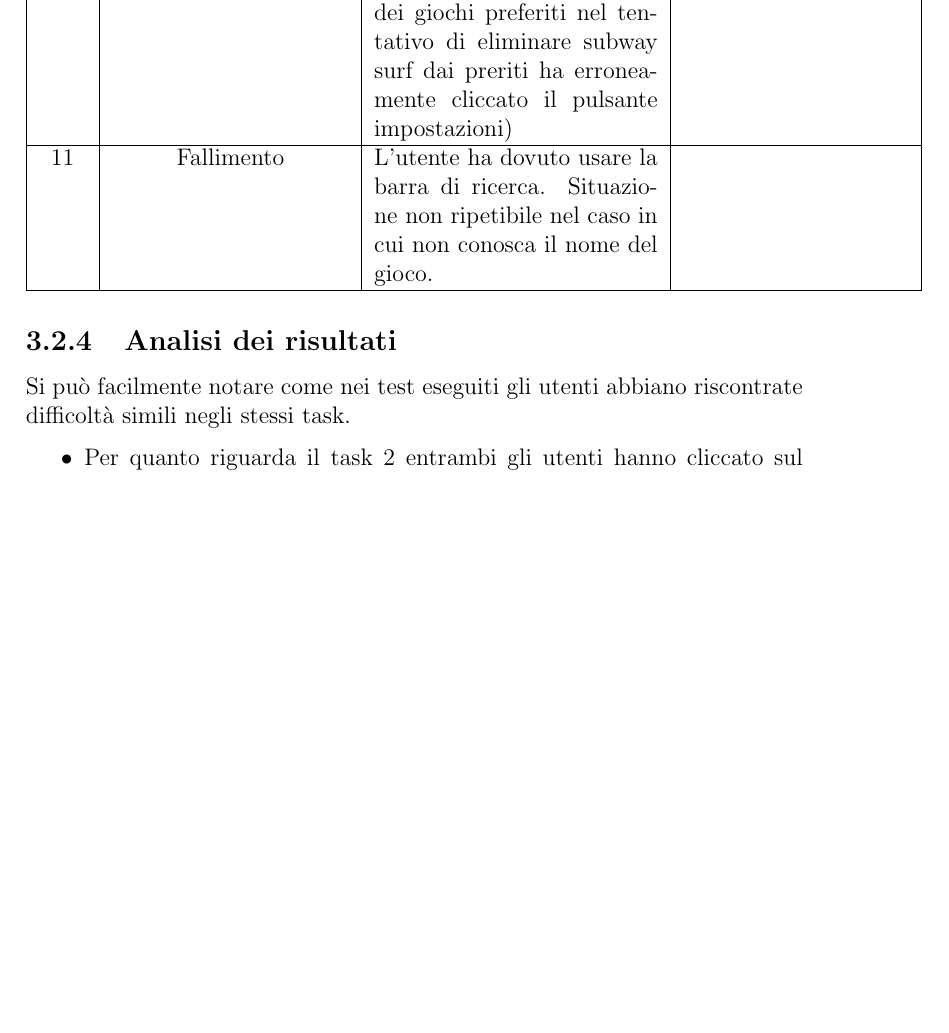
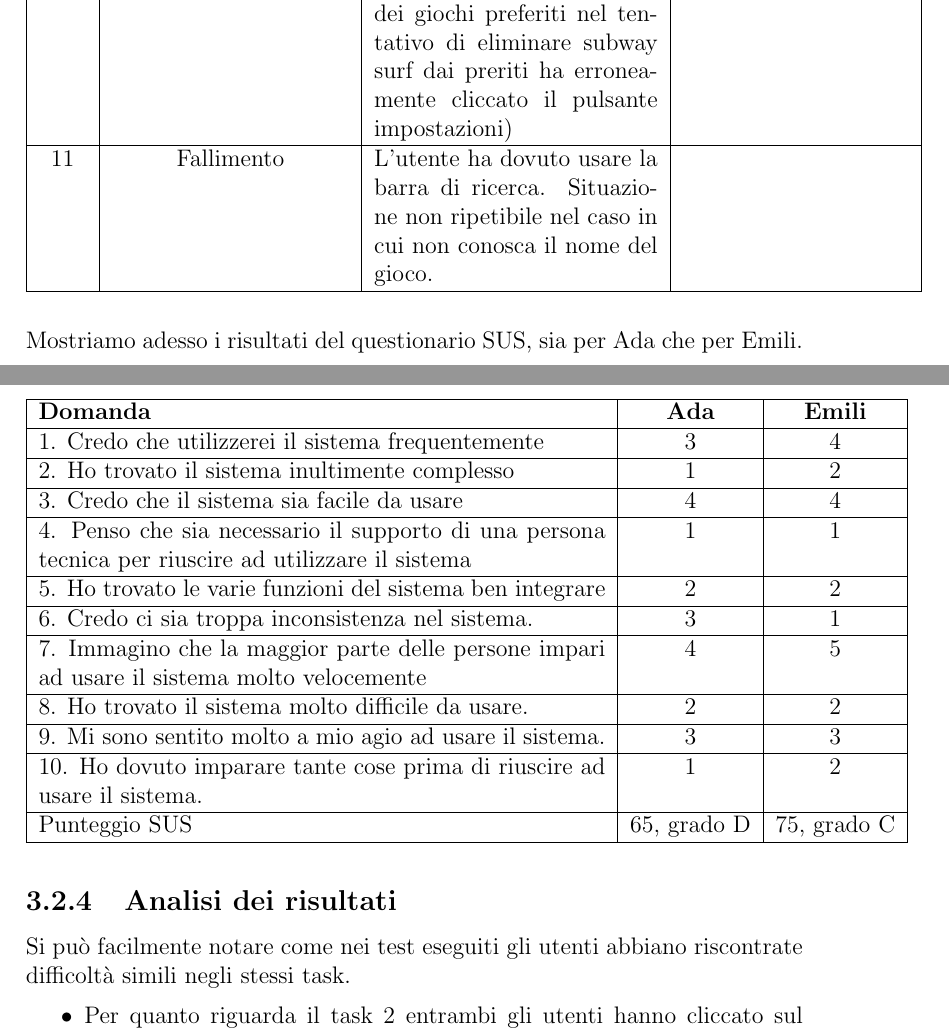
Before and after one commit to MarcoTomasone/Gioco.it-Redesign, a LaTeX thesis (Report.tex, which reads Chapters/Valutazione delle risorse esistenti/Valutazione delle risorse esistenti.tex): part of page 47 of 110 before the commit and two parts of pages 47 and 48 of 111 after it, the two joined at a grey line, cut so that both start at the same text, the shorter picture padded with empty space. Compiled offline with pdfLaTeX.

Commit message:
minor changes

```diff
--- a/Chapters/Valutazione delle risorse esistenti/Valutazione delle risorse esistenti.tex
+++ b/Chapters/Valutazione delle risorse esistenti/Valutazione delle risorse esistenti.tex
@@ -545,6 +545,36 @@
             \hline
         \end{tabular}
     \end{table}
+    Mostriamo adesso i risultati del questionario SUS, sia per Ada che per Emili.
+    \begin{table}[H]
+        \begin{tabular}{|p{10cm}|c|c|}
+            \hline
+            \textbf{Domanda} & \textbf{Ada} & \textbf{Emili}\\
+            \hline
+            1. Credo che utilizzerei il sistema frequentemente & 3 & 4\\
+            \hline
+            2. Ho trovato il sistema inultimente complesso & 1 & 2 \\
+            \hline
+            3. Credo che il sistema sia facile da usare & 4 & 4 \\
+            \hline
+            4. Penso che sia necessario il supporto di una persona tecnica per riuscire ad utilizzare il sistema & 1 & 1 \\
+            \hline
+            5. Ho trovato le varie funzioni del sistema ben integrare & 2 & 2 \\
+            \hline
+            6. Credo ci sia troppa inconsistenza nel sistema. & 3 & 1\\
+            \hline
+            7. Immagino che la maggior parte delle persone impari ad usare il sistema molto velocemente & 4 & 5 \\
+            \hline
+            8. Ho trovato il sistema molto difficile da usare. & 2 & 2\\
+            \hline
+            9. Mi sono sentito molto a mio agio ad usare il sistema. & 3 & 3\\
+            \hline
+            10. Ho dovuto imparare tante cose prima di riuscire ad usare il sistema. & 1 & 2 \\
+            \hline
+            Punteggio SUS & 65, grado D & 75, grado C \\
+            \hline
+        \end{tabular}
+    \end{table}
     \subsection{Analisi dei risultati}
     Si può facilmente notare come nei test eseguiti gli utenti abbiano riscontrate difficoltà simili negli stessi task.
     \begin{itemize}
```
Also changed, not shown: Chapters/Proposta di design/Proposta di design.tex (+2 -2 lines), Chapters/Valutazione delle risorse esistenti/Valutazione delle risorse esistenti.tex (6 more changed lines).
